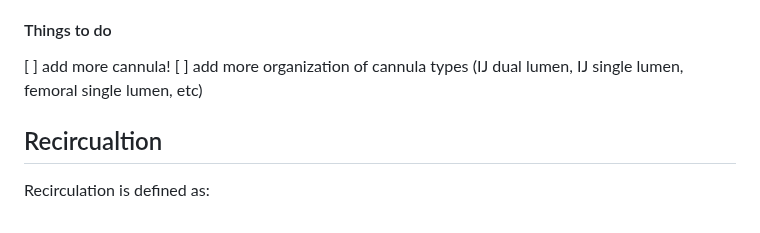
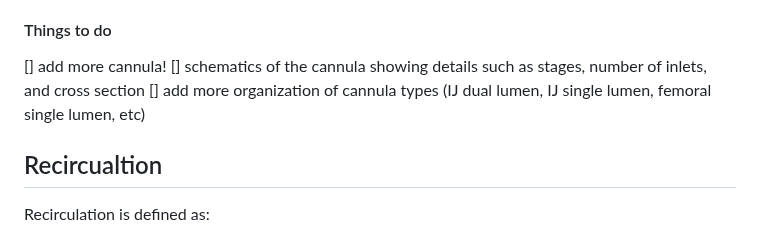
Before and after one commit to nickmmark/ecmo-calculations, a Markdown page: README.md, the part around the change. Drawn GitHub-style.

```diff
--- a/README.md
+++ b/README.md
@@ -34,8 +34,9 @@ I used the published flow/pressure curves for each cannula, abstracting the data
 * Getinge --> [Avalon Elite Bi-Caval Dual Lumen Catheter](https://www.getinge.com/int/products/avalon-elite-catheter/?tab=2)
 
 #### Things to do
-[ ] add more cannula!
-[ ] add more organization of cannula types (IJ dual lumen, IJ single lumen, femoral single lumen, etc)
+[] add more cannula!
+[] schematics of the cannula showing details such as stages, number of inlets, and cross section
+[] add more organization of cannula types (IJ dual lumen, IJ single lumen, femoral single lumen, etc)
 
 
 ## Recircualtion
```
